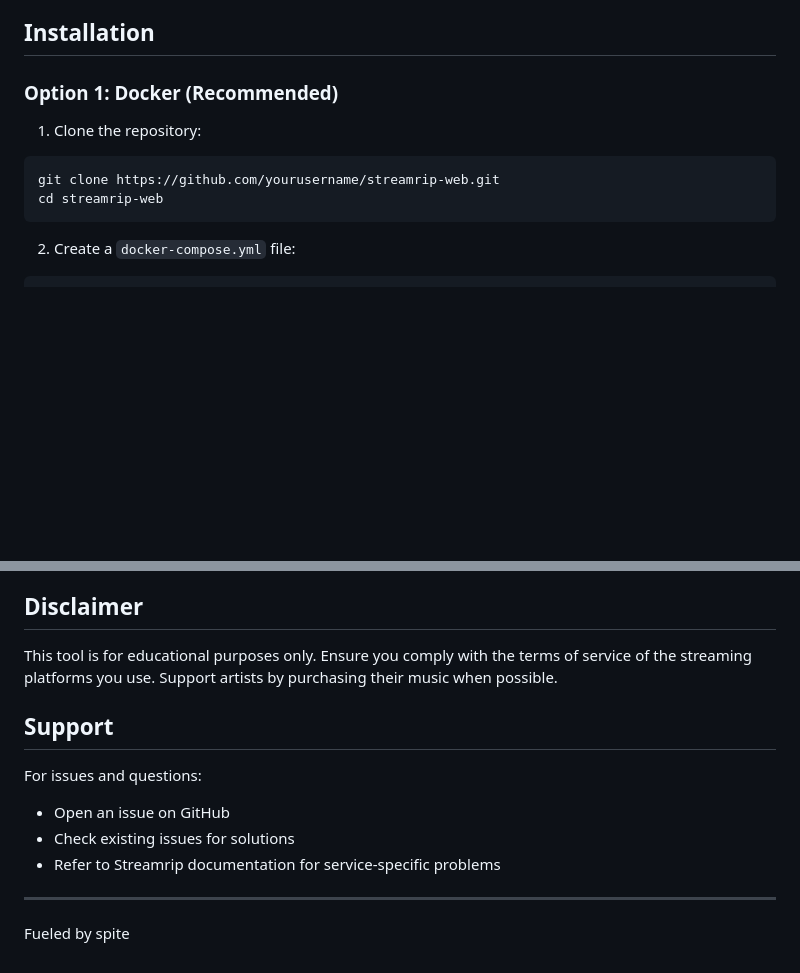
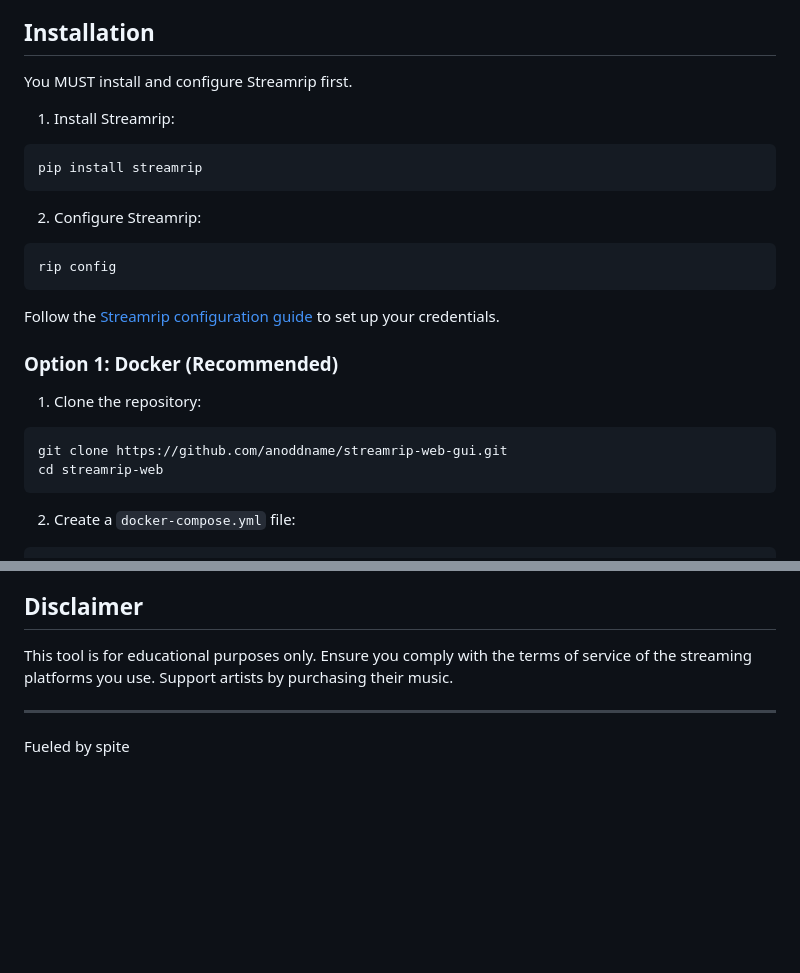
Before and after one commit to Helmpupper/streamrip-web-gui, a Markdown page: README.md, 2 parts joined by grey strips. Rendered like a GitHub page; blank space fills up the shorter version.

````diff
--- a/README.md
+++ b/README.md
@@ -27,11 +33,24 @@ A web interface for [Streamrip](https://github.com/nathom/streamrip), providing
 
 ## Installation
 
+You MUST install and configure Streamrip first.
+
+1. Install Streamrip:
+```bash
+pip install streamrip
+```
+
+2. Configure Streamrip:
+```bash
+rip config
+```
+Follow the [Streamrip configuration guide](https://github.com/nathom/streamrip/wiki/Configuration) to set up your credentials.
+
 ### Option 1: Docker (Recommended)
 
 1. Clone the repository:
 ```bash
-git clone https://github.com/yourusername/streamrip-web.git
+git clone https://github.com/anoddname/streamrip-web-gui.git
 cd streamrip-web
 ```
 
@@ -195,15 +144,9 @@ This project is licensed under the MIT License - see the LICENSE file for detail
 
 ## Disclaimer
 
-This tool is for educational purposes only. Ensure you comply with the terms of service of the streaming platforms you use. Support artists by purchasing their music when possible.
-
-## Support
-
-For issues and questions:
-- Open an issue on GitHub
-- Check existing issues for solutions
-- Refer to Streamrip documentation for service-specific problems
+This tool is for educational purposes only. Ensure you comply with the terms of service of the streaming platforms you use. Support artists by purchasing their music.
 
 ---
 
+
 Fueled by spite
````
Also changed, not shown: other parts of README.md (+21 -85 lines).
